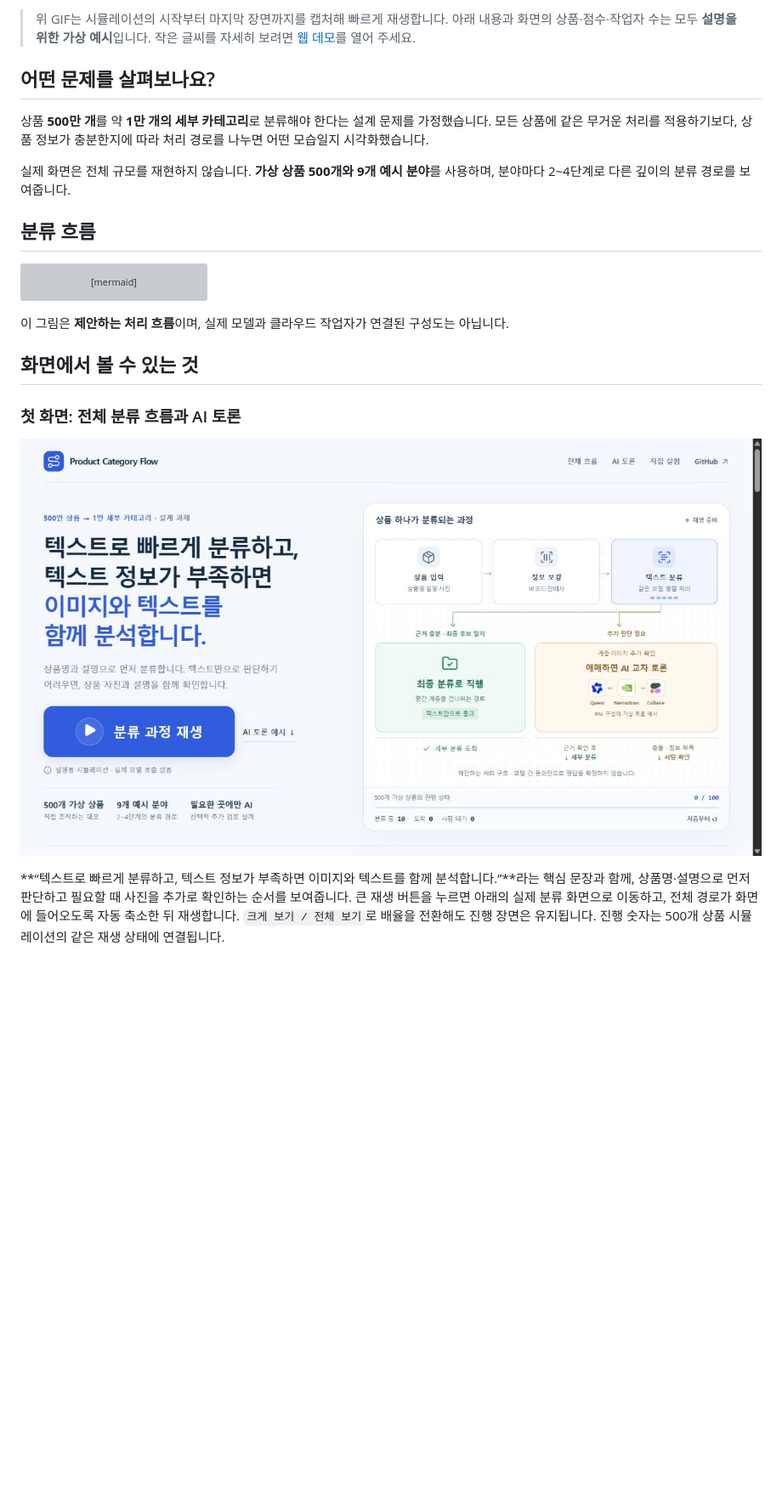
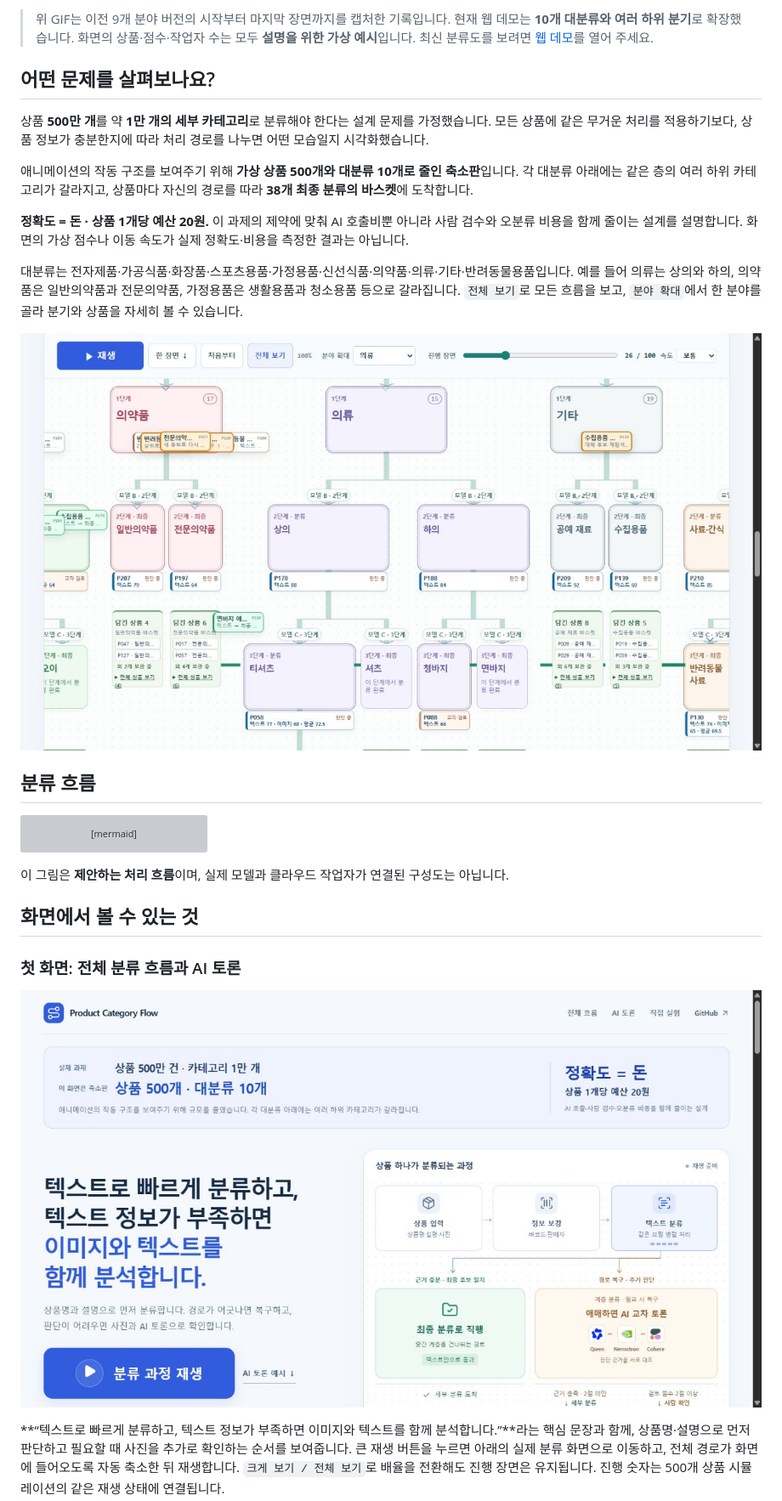
Before and after one commit to Kimhyuntae9665/product-category-flow, a Markdown page: README.md, the part around one of its changes. Shown at 85% size. Drawn GitHub-style; pictures changed too: assets/overview.jpg, assets/taxonomy-branches.jpg (added); blank space fills up the shorter version; grey boxes are pictures that could not be loaded.

Commit message:
Expand demo taxonomy and clarify assignment scale

```diff
--- a/README.md
+++ b/README.md
@@ -8,11 +8,17 @@
 
-> 위 GIF는 시뮬레이션의 시작부터 마지막 장면까지를 캡처해 빠르게 재생합니다. 아래 내용과 화면의 상품·점수·작업자 수는 모두 **설명을 위한 가상 예시**입니다. 작은 글씨를 자세히 보려면 [웹 데모](https://product-category-flow.pages.dev/)를 열어 주세요.
+> 위 GIF는 이전 9개 분야 버전의 시작부터 마지막 장면까지를 캡처한 기록입니다. 현재 웹 데모는 **10개 대분류와 여러 하위 분기**로 확장했습니다. 화면의 상품·점수·작업자 수는 모두 **설명을 위한 가상 예시**입니다. 최신 분류도를 보려면 [웹 데모](https://product-category-flow.pages.dev/)를 열어 주세요.
 
 ## 어떤 문제를 살펴보나요?
 
 상품 **500만 개**를 약 **1만 개의 세부 카테고리**로 분류해야 한다는 설계 문제를 가정했습니다. 모든 상품에 같은 무거운 처리를 적용하기보다, 상품 정보가 충분한지에 따라 처리 경로를 나누면 어떤 모습일지 시각화했습니다.
 
-실제 화면은 전체 규모를 재현하지 않습니다. **가상 상품 500개와 9개 예시 분야**를 사용하며, 분야마다 2~4단계로 다른 깊이의 분류 경로를 보여줍니다.
+애니메이션의 작동 구조를 보여주기 위해 **가상 상품 500개와 대분류 10개로 줄인 축소판**입니다. 각 대분류 아래에는 같은 층의 여러 하위 카테고리가 갈라지고, 상품마다 자신의 경로를 따라 **38개 최종 분류의 바스켓**에 도착합니다.
+
+**정확도 = 돈 · 상품 1개당 예산 20원.** 이 과제의 제약에 맞춰 AI 호출비뿐 아니라 사람 검수와 오분류 비용을 함께 줄이는 설계를 설명합니다. 화면의 가상 점수나 이동 속도가 실제 정확도·비용을 측정한 결과는 아닙니다.
+
+대분류는 전자제품·가공식품·화장품·스포츠용품·가정용품·신선식품·의약품·의류·기타·반려동물용품입니다. 예를 들어 의류는 상의와 하의, 의약품은 일반의약품과 전문의약품, 가정용품은 생활용품과 청소용품 등으로 갈라집니다. `전체 보기`로 모든 흐름을 보고, `분야 확대`에서 한 분야를 골라 분기와 상품을 자세히 볼 수 있습니다.
+
+![의류의 상의·하의와 의약품의 일반·전문의약품이 같은 층에서 갈라지는 실제 실행 화면](assets/taxonomy-branches.jpg)
 
 ## 분류 흐름
 
```
Also changed, not shown: other parts of README.md (+2 -1 lines), docs/recovery-review.md (+1 -1 lines), docs/taxonomy-expansion.md (added, +22 -0 lines), 6 other files.
